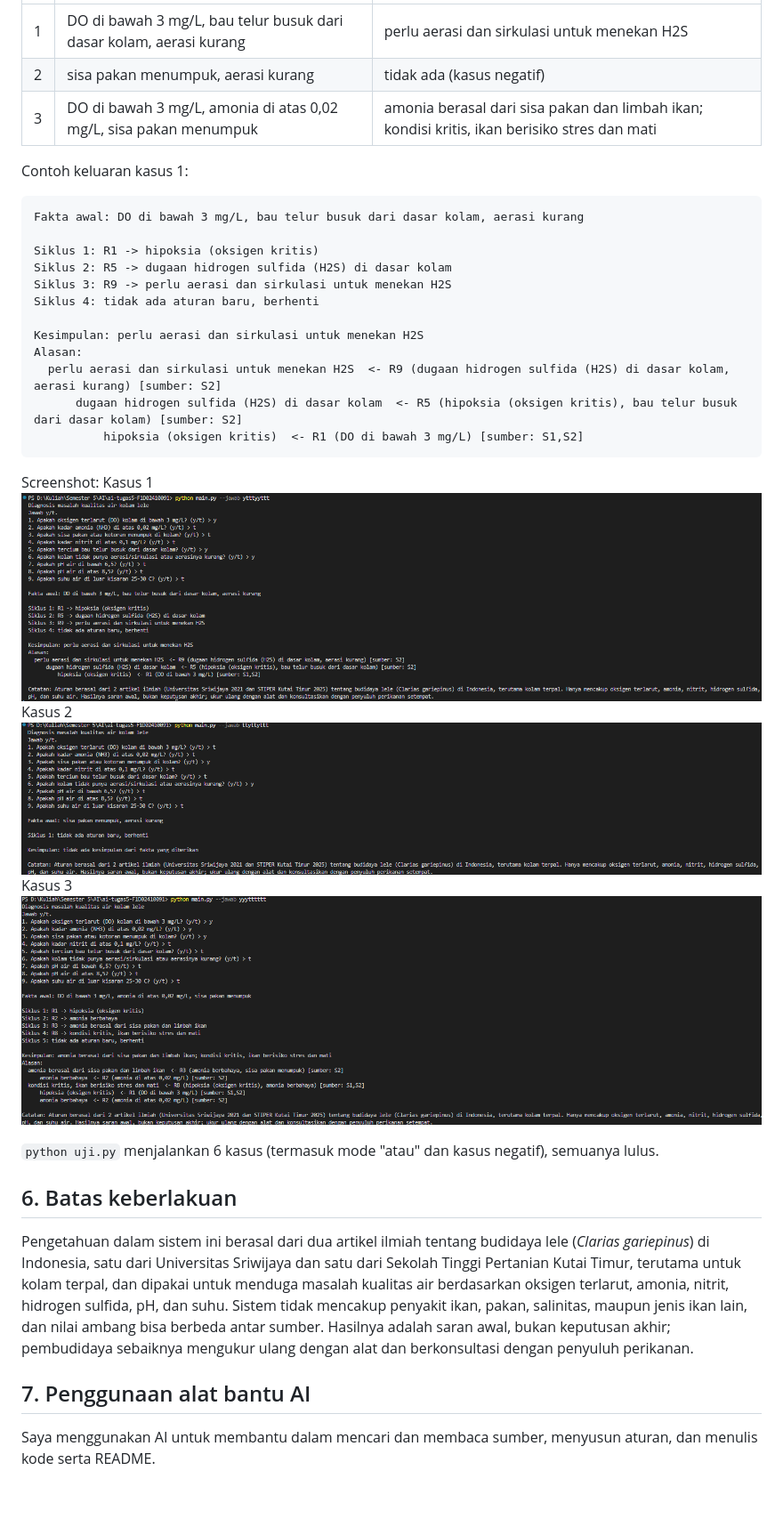
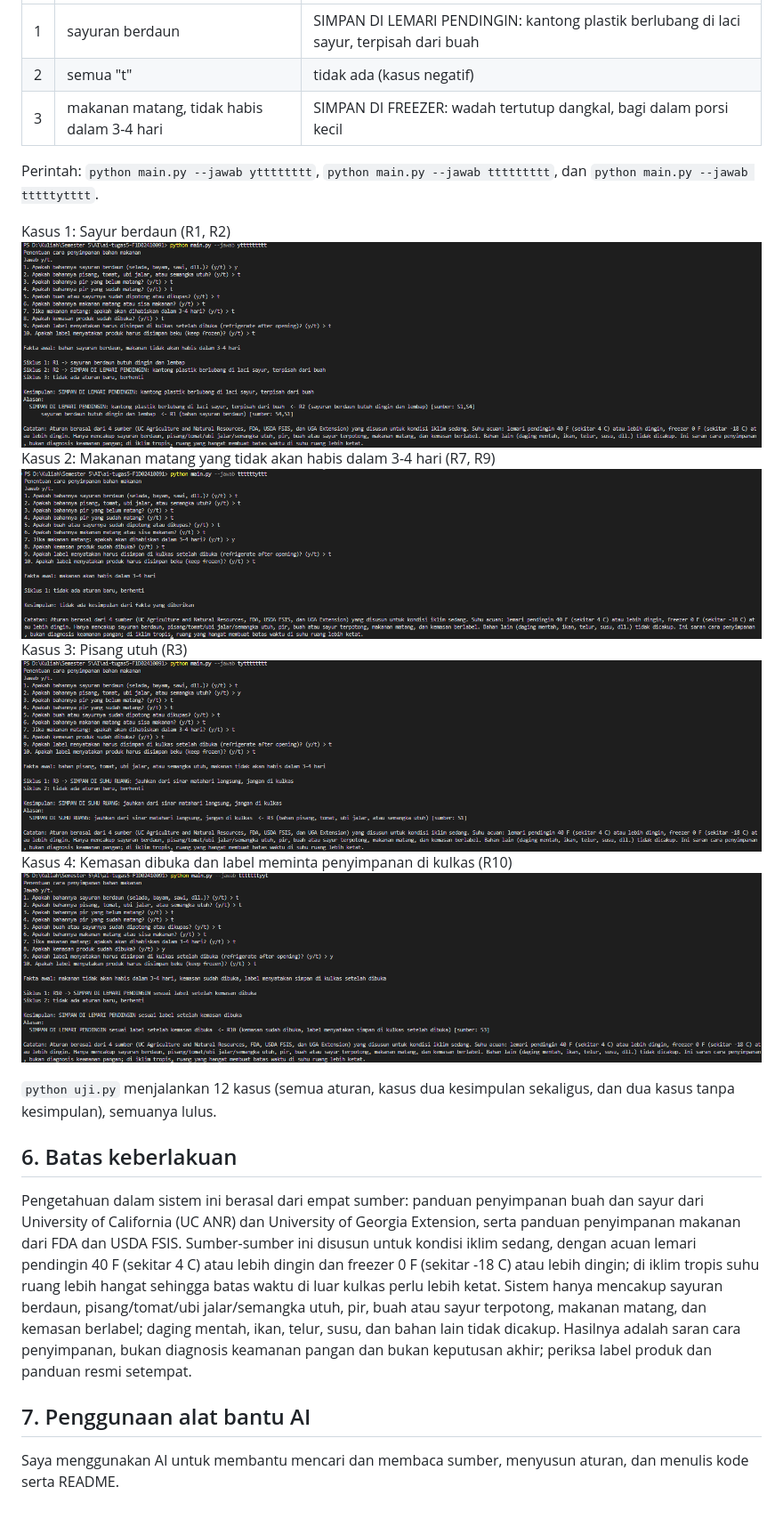
Before and after one commit to phaivalori12/ai-tugas5-F1D02410091, a Markdown page: README.md, the part around one of its changes. Shown at 89% size. Rendered like a GitHub page; pictures changed too: screenshot/kasus1.png, screenshot/kasus2.png, screenshot/kasus3.png.

Commit message:
Penentu Cara Penyimpanan Bahan Makanan

````diff
--- a/README.md
+++ b/README.md
@@ -70,39 +68,25 @@ Kesimpulan akhir adalah fakta hasil aturan yang tidak dipakai sebagai syarat atu
 |---|---|---|
-| 1 | DO di bawah 3 mg/L, bau telur busuk dari dasar kolam, aerasi kurang | perlu aerasi dan sirkulasi untuk menekan H2S |
-| 2 | sisa pakan menumpuk, aerasi kurang | tidak ada (kasus negatif) |
-| 3 | DO di bawah 3 mg/L, amonia di atas 0,02 mg/L, sisa pakan menumpuk | amonia berasal dari sisa pakan dan limbah ikan; kondisi kritis, ikan berisiko stres dan mati |
+| 1 | sayuran berdaun | SIMPAN DI LEMARI PENDINGIN: kantong plastik berlubang di laci sayur, terpisah dari buah |
+| 2 | semua "t" | tidak ada (kasus negatif) |
+| 3 | makanan matang, tidak habis dalam 3-4 hari | SIMPAN DI FREEZER: wadah tertutup dangkal, bagi dalam porsi kecil |
 
-Contoh keluaran kasus 1:
+Perintah: `python main.py --jawab ytttttttt`, `python main.py --jawab ttttttttt`, dan `python main.py --jawab tttttytttt`.
 
-```
-Fakta awal: DO di bawah 3 mg/L, bau telur busuk dari dasar kolam, aerasi kurang
+Kasus 1: Sayur berdaun (R1, R2)
+![Kasus 1](screenshot/kasus1.png)
+Kasus 2: Makanan matang yang tidak akan habis dalam 3-4 hari (R7, R9)
+![Kasus 2 (negatif)](screenshot/kasus2.png)
+Kasus 3: Pisang utuh (R3)
+![Kasus 3](screenshot/kasus3.png)
+Kasus 4: Kemasan dibuka dan label meminta penyimpanan di kulkas (R10)
+![Kasus 4](screenshot/kasus4.png)
 
-Siklus 1: R1 -> hipoksia (oksigen kritis)
-Siklus 2: R5 -> dugaan hidrogen sulfida (H2S) di dasar kolam
-Siklus 3: R9 -> perlu aerasi dan sirkulasi untuk menekan H2S
-Siklus 4: tidak ada aturan baru, berhenti
-
-Kesimpulan: perlu aerasi dan sirkulasi untuk menekan H2S
-Alasan:
-  perlu aerasi dan sirkulasi untuk menekan H2S  <- R9 (dugaan hidrogen sulfida (H2S) di dasar kolam, aerasi kurang) [sumber: S2]
-      dugaan hidrogen sulfida (H2S) di dasar kolam  <- R5 (hipoksia (oksigen kritis), bau telur busuk dari dasar kolam) [sumber: S2]
-          hipoksia (oksigen kritis)  <- R1 (DO di bawah 3 mg/L) [sumber: S1,S2]
-```
-
-Screenshot:
-Kasus 1
-![Kasus 1](screenshot/kasus1.png)
-Kasus 2
-![Kasus 2 (negatif)](screenshot/kasus2.png)
-Kasus 3
-![Kasus 3](screenshot/kasus3.png)
-
-`python uji.py` menjalankan 6 kasus (termasuk mode "atau" dan kasus negatif), semuanya lulus.
+`python uji.py` menjalankan 12 kasus (semua aturan, kasus dua kesimpulan sekaligus, dan dua kasus tanpa kesimpulan), semuanya lulus.
 
 ## 6. Batas keberlakuan
 
-Pengetahuan dalam sistem ini berasal dari dua artikel ilmiah tentang budidaya lele (*Clarias gariepinus*) di Indonesia, satu dari Universitas Sriwijaya dan satu dari Sekolah Tinggi Pertanian Kutai Timur, terutama untuk kolam terpal, dan dipakai untuk menduga masalah kualitas air berdasarkan oksigen terlarut, amonia, nitrit, hidrogen sulfida, pH, dan suhu. Sistem tidak mencakup penyakit ikan, pakan, salinitas, maupun jenis ikan lain, dan nilai ambang bisa berbeda antar sumber. Hasilnya adalah saran awal, bukan keputusan akhir; pembudidaya sebaiknya mengukur ulang dengan alat dan berkonsultasi dengan penyuluh perikanan.
+Pengetahuan dalam sistem ini berasal dari empat sumber: panduan penyimpanan buah dan sayur dari University of California (UC ANR) dan University of Georgia Extension, serta panduan penyimpanan makanan dari FDA dan USDA FSIS. Sumber-sumber ini disusun untuk kondisi iklim sedang, dengan acuan lemari pendingin 40 F (sekitar 4 C) atau lebih dingin dan freezer 0 F (sekitar -18 C) atau lebih dingin; di iklim tropis suhu ruang lebih hangat sehingga batas waktu di luar kulkas perlu lebih ketat. Sistem hanya mencakup sayuran berdaun, pisang/tomat/ubi jalar/semangka utuh, pir, buah atau sayur terpotong, makanan matang, dan kemasan berlabel; daging mentah, ikan, telur, susu, dan bahan lain tidak dicakup. Hasilnya adalah saran cara penyimpanan, bukan diagnosis keamanan pangan dan bukan keputusan akhir; periksa label produk dan panduan resmi setempat.
 
 ## 7. Penggunaan alat bantu AI
 
-Saya menggunakan AI untuk membantu dalam mencari dan membaca sumber, menyusun aturan, dan menulis kode serta README.
+Saya menggunakan AI untuk membantu mencari dan membaca sumber, menyusun aturan, dan menulis kode serta README.
````
Also changed, not shown: other parts of README.md (+28 -30 lines), 4 other files.
